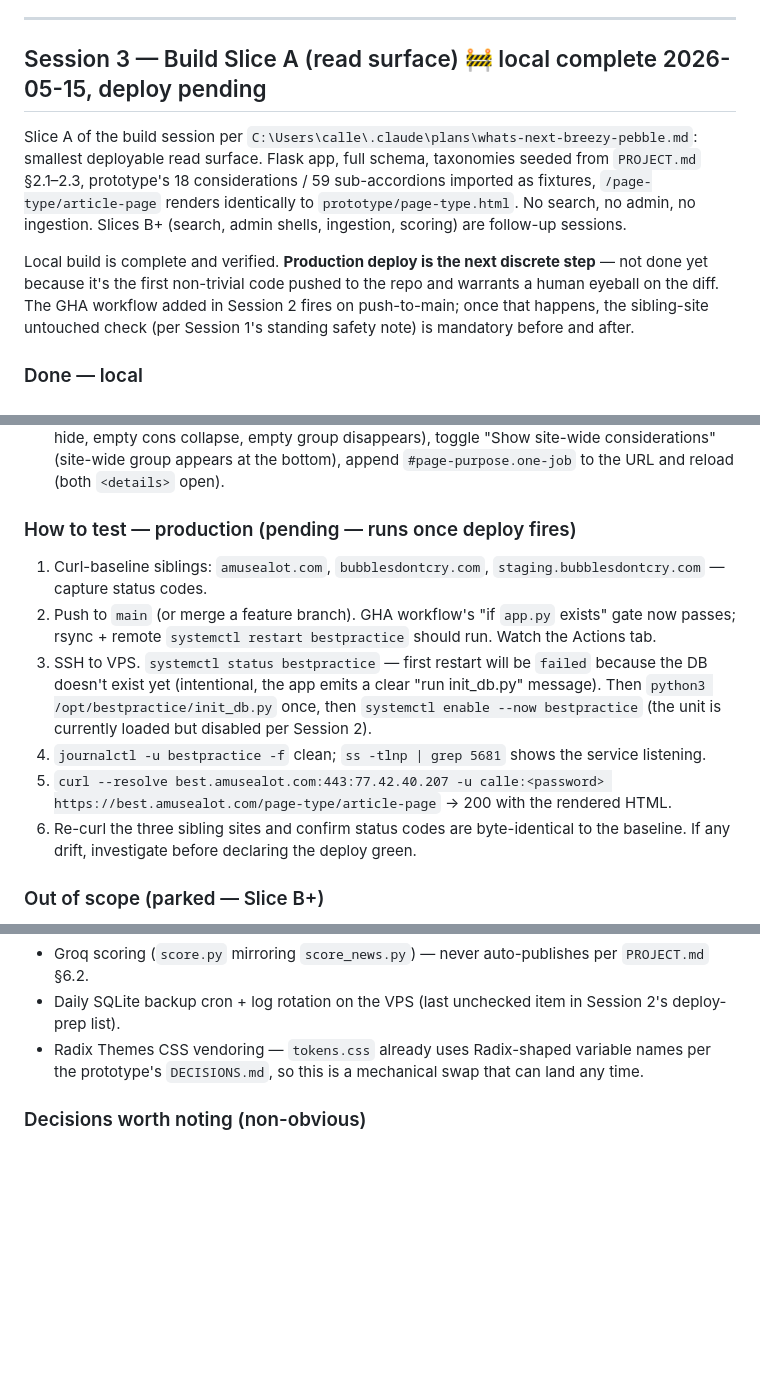
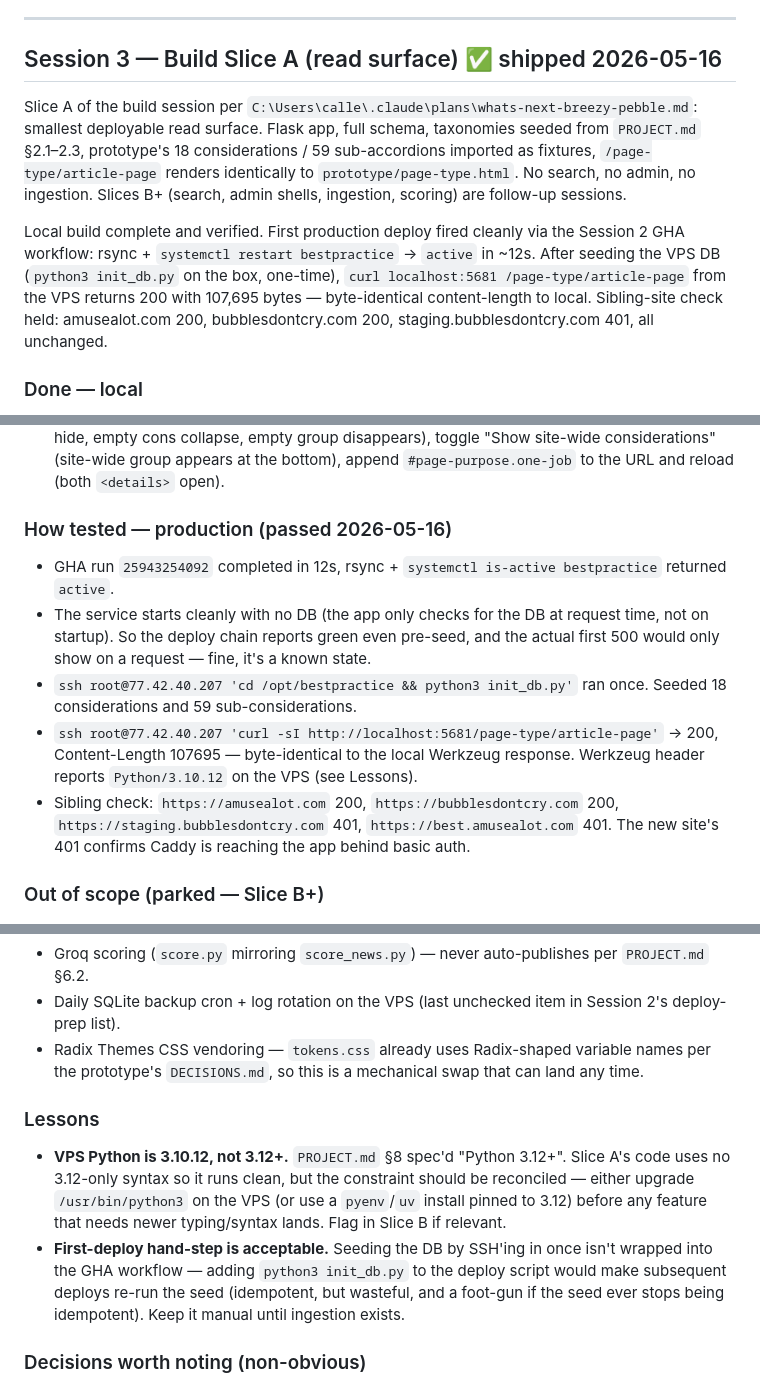
Before and after one commit to callestenfelt/bestpractice, a Markdown page: nextstep.md, 3 parts joined by grey strips. Drawn GitHub-style; blank space fills up the shorter version.

Commit message:
Session 3 (Slice A): mark shipped — VPS verified, 200 OK
Production deploy fired clean via the Session 2 GHA workflow. After
seeding the VPS DB by hand (python3 init_db.py, one-time), curl from
the VPS to localhost:5681 returns 200 with content-length 107,695 —
byte-identical to local. Sibling sites untouched.

Co-Authored-By: Claude Opus 4.7 (1M context) <noreply@anthropic.com>

```diff
--- a/nextstep.md
+++ b/nextstep.md
@@ -156,7 +156,7 @@ blockers. No secret values appear in this repo; only names and structure.
 
 ---
 
-## Session 3 — Build Slice A (read surface) 🚧 local complete 2026-05-15, deploy pending
+## Session 3 — Build Slice A (read surface) ✅ shipped 2026-05-16
 
 Slice A of the build session per `C:\Users\calle\.claude\plans\whats-next-breezy-pebble.md`:
 smallest deployable read surface. Flask app, full schema, taxonomies seeded
@@ -165,12 +165,14 @@ imported as fixtures, `/page-type/article-page` renders identically to
 `prototype/page-type.html`. No search, no admin, no ingestion. Slices B+
 (search, admin shells, ingestion, scoring) are follow-up sessions.
 
-Local build is complete and verified. **Production deploy is the next
-discrete step** — not done yet because it's the first non-trivial code
-pushed to the repo and warrants a human eyeball on the diff. The GHA
-workflow added in Session 2 fires on push-to-main; once that happens, the
-sibling-site untouched check (per Session 1's standing safety note) is
-mandatory before and after.
+Local build complete and verified. First production deploy fired
+cleanly via the Session 2 GHA workflow: rsync + `systemctl restart
+bestpractice` → `active` in ~12s. After seeding the VPS DB
+(`python3 init_db.py` on the box, one-time), `curl localhost:5681
+/page-type/article-page` from the VPS returns 200 with 107,695 bytes
+— byte-identical content-length to local. Sibling-site check held:
+amusealot.com 200, bubblesdontcry.com 200, staging.bubblesdontcry.com
+401, all unchanged.
 
 ### Done — local
 - [x] `schema.sql` — all eight tables from `PROJECT.md` §4 (`phases`, `page_types`, `components`, `synonyms`, `considerations`, `sub_considerations`, `sub_consideration_phases`, `sources`). `PRAGMA foreign_keys = ON`. Indices on `parent_slug` (considerations) and `consideration_id` (sub_considerations). Added a `position` column on `sub_consideration_phases` so the rendered chip order matches the fixture (without it, SQLite's PK index made phases alphabetical, breaking parity with the prototype's `data-phases="strategy concept content"` order).
@@ -209,13 +211,12 @@ mandatory before and after.
 8. `curl -sI http://localhost:5681/static/{styles/base.css,fonts/InterVariable.woff2,js/accordion.js}` → all 200.
 9. Open `http://localhost:5681/page-type/article-page` in a browser side-by-side with `file:///E:/_dev/best/prototype/page-type.html`. Spot-check: untick a phase checkbox (subs hide, empty cons collapse, empty group disappears), toggle "Show site-wide considerations" (site-wide group appears at the bottom), append `#page-purpose.one-job` to the URL and reload (both `<details>` open).
 
-### How to test — production (pending — runs once deploy fires)
-1. Curl-baseline siblings: `amusealot.com`, `bubblesdontcry.com`, `staging.bubblesdontcry.com` — capture status codes.
-2. Push to `main` (or merge a feature branch). GHA workflow's "if `app.py` exists" gate now passes; rsync + remote `systemctl restart bestpractice` should run. Watch the Actions tab.
-3. SSH to VPS. `systemctl status bestpractice` — first restart will be `failed` because the DB doesn't exist yet (intentional, the app emits a clear "run init_db.py" message). Then `python3 /opt/bestpractice/init_db.py` once, then `systemctl enable --now bestpractice` (the unit is currently loaded but disabled per Session 2).
-4. `journalctl -u bestpractice -f` clean; `ss -tlnp | grep 5681` shows the service listening.
-5. `curl --resolve best.amusealot.com:443:77.42.40.207 -u calle:<password> https://best.amusealot.com/page-type/article-page` → 200 with the rendered HTML.
-6. Re-curl the three sibling sites and confirm status codes are byte-identical to the baseline. If any drift, investigate before declaring the deploy green.
+### How tested — production (passed 2026-05-16)
+- GHA run `25943254092` completed in 12s, rsync + `systemctl is-active bestpractice` returned `active`.
+- The service starts cleanly with no DB (the app only checks for the DB at request time, not on startup). So the deploy chain reports green even pre-seed, and the actual first 500 would only show on a request — fine, it's a known state.
+- `ssh root@77.42.40.207 'cd /opt/bestpractice && python3 init_db.py'` ran once. Seeded 18 considerations and 59 sub-considerations.
+- `ssh root@77.42.40.207 'curl -sI http://localhost:5681/page-type/article-page'` → 200, Content-Length 107695 — byte-identical to the local Werkzeug response. Werkzeug header reports `Python/3.10.12` on the VPS (see Lessons).
+- Sibling check: `https://amusealot.com` 200, `https://bubblesdontcry.com` 200, `https://staging.bubblesdontcry.com` 401, `https://best.amusealot.com` 401. The new site's 401 confirms Caddy is reaching the app behind basic auth.
 
 ### Out of scope (parked — Slice B+)
 - `/search` route — server-side body/title text search, synonyms-driven query expansion, the "Includes synonym matches for *foo*" hint line, snippet generation with `<mark>` highlights.
@@ -227,6 +228,10 @@ mandatory before and after.
 - Groq scoring (`score.py` mirroring `score_news.py`) — never auto-publishes per `PROJECT.md` §6.2.
 - Daily SQLite backup cron + log rotation on the VPS (last unchecked item in Session 2's deploy-prep list).
 - Radix Themes CSS vendoring — `tokens.css` already uses Radix-shaped variable names per the prototype's `DECISIONS.md`, so this is a mechanical swap that can land any time.
+
+### Lessons
+- **VPS Python is 3.10.12, not 3.12+.** `PROJECT.md` §8 spec'd "Python 3.12+". Slice A's code uses no 3.12-only syntax so it runs clean, but the constraint should be reconciled — either upgrade `/usr/bin/python3` on the VPS (or use a `pyenv`/`uv` install pinned to 3.12) before any feature that needs newer typing/syntax lands. Flag in Slice B if relevant.
+- **First-deploy hand-step is acceptable.** Seeding the DB by SSH'ing in once isn't wrapped into the GHA workflow — adding `python3 init_db.py` to the deploy script would make subsequent deploys re-run the seed (idempotent, but wasteful, and a foot-gun if the seed ever stops being idempotent). Keep it manual until ingestion exists.
 
 ### Decisions worth noting (non-obvious)
 - **Site-wide is its own bucket, not denormalised per page type.** The fixture's site-wide group is stored under `parent_slug='site-wide'`. The view function pulls main considerations from the requested slug AND site-wide considerations separately, then concatenates them as a trailing `hidden` group. This avoids duplicating cross-cutting items into every page-type row when more page types ship in Slice B.
```
